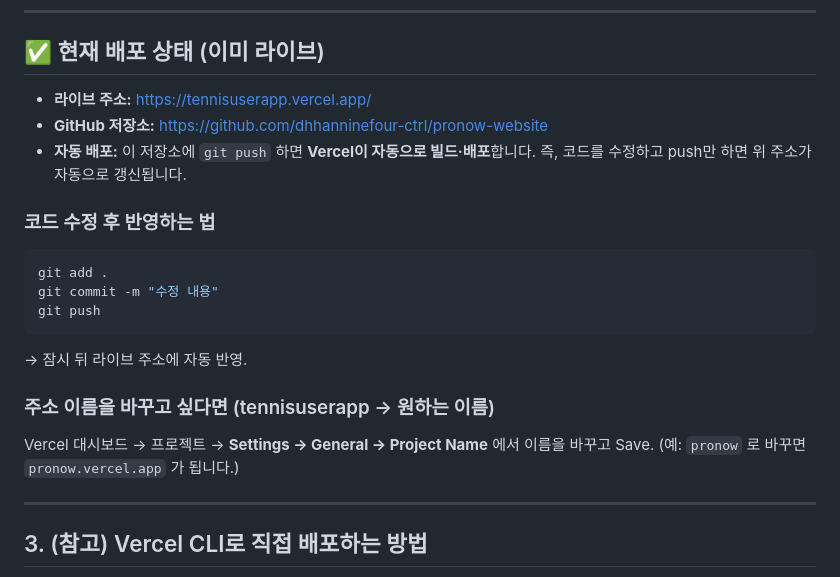
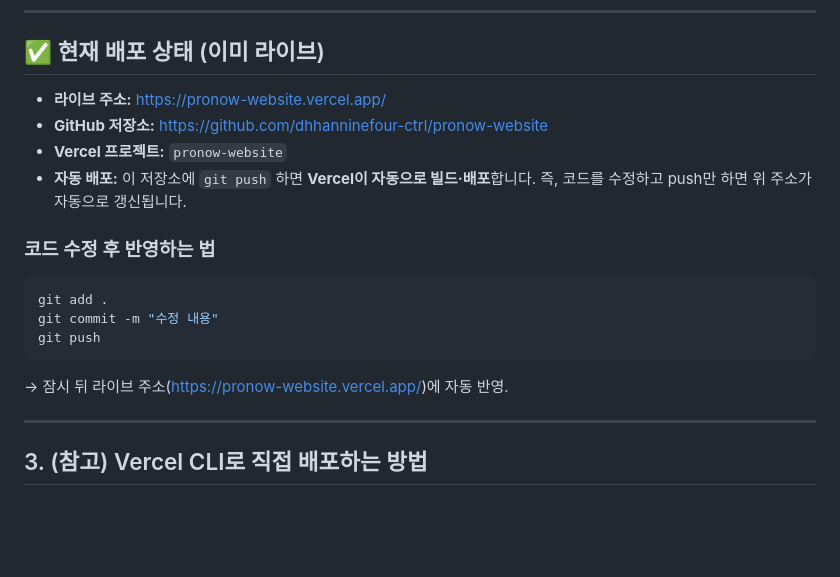
Before and after one commit to dhhanninefour-ctrl/pronow-website, a Markdown page: README.md, the part around the change. Drawn GitHub-style; blank space fills up the shorter version.

Commit message:
Update live URL to pronow-website.vercel.app

````diff
--- a/README.md
+++ b/README.md
@@ -31,8 +31,9 @@
 
 ## ✅ 현재 배포 상태 (이미 라이브)
 
-- **라이브 주소:** https://tennisuserapp.vercel.app/
+- **라이브 주소:** https://pronow-website.vercel.app/
 - **GitHub 저장소:** https://github.com/dhhanninefour-ctrl/pronow-website
+- **Vercel 프로젝트:** `pronow-website`
 - **자동 배포:** 이 저장소에 `git push` 하면 **Vercel이 자동으로 빌드·배포**합니다.
   즉, 코드를 수정하고 push만 하면 위 주소가 자동으로 갱신됩니다.
 
@@ -42,11 +43,7 @@ git add .
 git commit -m "수정 내용"
 git push
 ```
-→ 잠시 뒤 라이브 주소에 자동 반영.
-
-### 주소 이름을 바꾸고 싶다면 (tennisuserapp → 원하는 이름)
-Vercel 대시보드 → 프로젝트 → **Settings → General → Project Name** 에서 이름을 바꾸고 Save.
-(예: `pronow` 로 바꾸면 `pronow.vercel.app` 가 됩니다.)
+→ 잠시 뒤 라이브 주소(https://pronow-website.vercel.app/)에 자동 반영.
 
 ---
 
````
